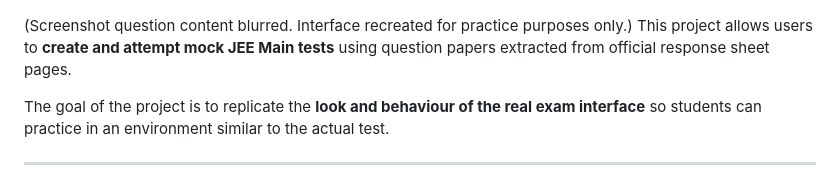
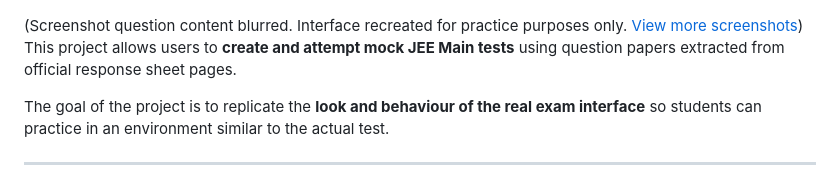
Before and after one commit to vismodo/JEE-Mains-CBT-Practice, a Markdown page: README.md, the part around the change. Drawn GitHub-style.

```diff
--- a/README.md
+++ b/README.md
@@ -4,7 +4,7 @@ A **recreation of the JEE Main Computer Based Test interface** built with Django
 
 ![screenshot_of_test](screenshots/test_screenshot.jpeg)
 
-(Screenshot question content blurred. Interface recreated for practice purposes only.)
+(Screenshot question content blurred. Interface recreated for practice purposes only. [View more screenshots](tree/main/screenshots))
 This project allows users to **create and attempt mock JEE Main tests** using question papers extracted from official response sheet pages.
 
 The goal of the project is to replicate the **look and behaviour of the real exam interface** so students can practice in an environment similar to the actual test.
```
